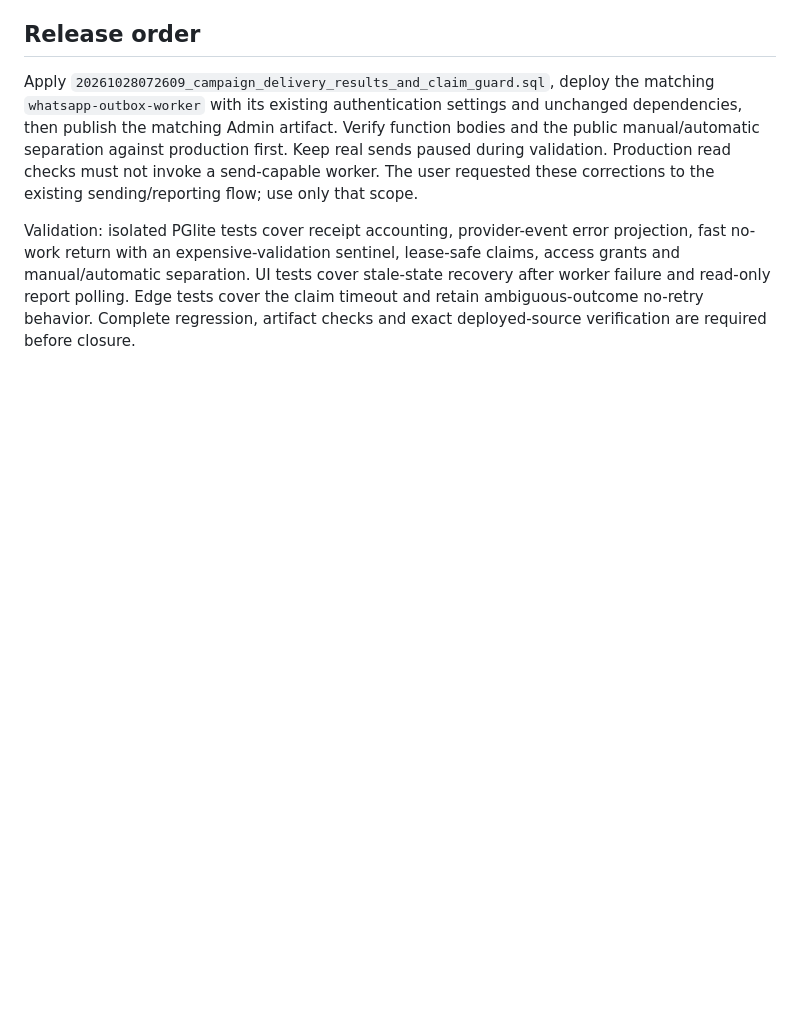
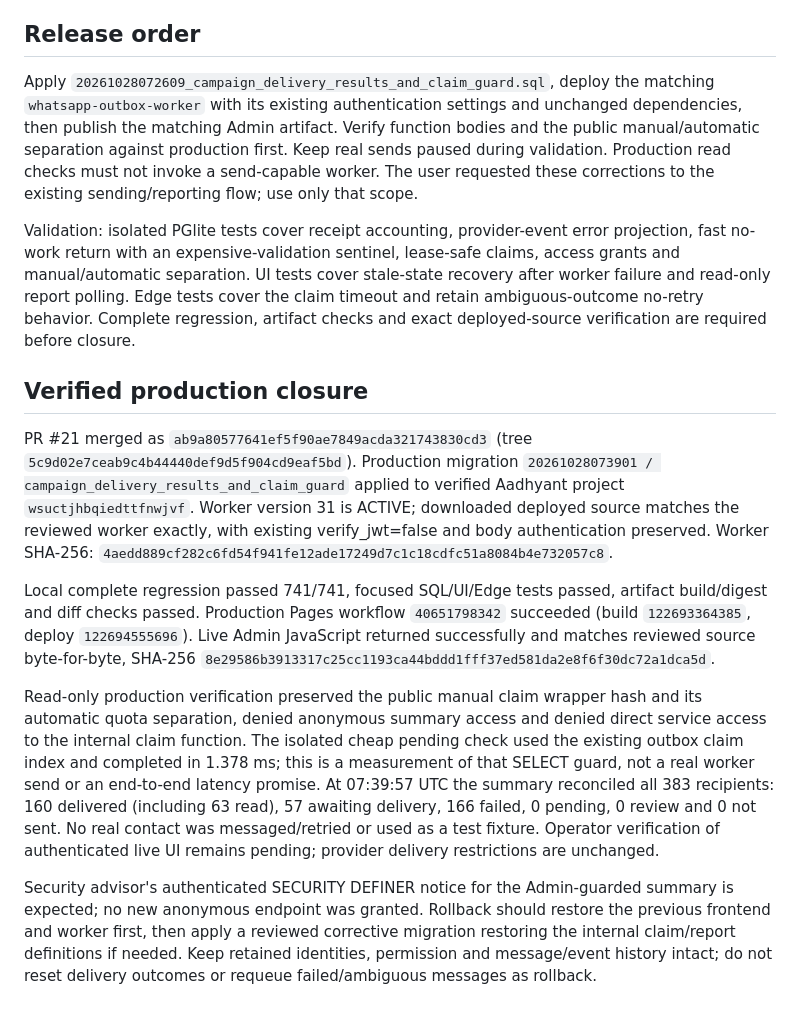
Before and after one commit to aadhyantmanpowerstaffing-collab/aadhyant-manpower, a Markdown page: docs/whatsapp/DELIVERY_RESULTS_20261028.md, the part around the change. Rendered like a GitHub page; blank space fills up the shorter version.

Commit message:
Record verified campaign delivery reporting and worker production release

```diff
--- a/docs/whatsapp/DELIVERY_RESULTS_20261028.md
+++ b/docs/whatsapp/DELIVERY_RESULTS_20261028.md
@@ -17,3 +17,13 @@ Delivery cannot be guaranteed for every recipient: Meta may reject or withhold m
 Apply `20261028072609_campaign_delivery_results_and_claim_guard.sql`, deploy the matching `whatsapp-outbox-worker` with its existing authentication settings and unchanged dependencies, then publish the matching Admin artifact. Verify function bodies and the public manual/automatic separation against production first. Keep real sends paused during validation. Production read checks must not invoke a send-capable worker. The user requested these corrections to the existing sending/reporting flow; use only that scope.
 
 Validation: isolated PGlite tests cover receipt accounting, provider-event error projection, fast no-work return with an expensive-validation sentinel, lease-safe claims, access grants and manual/automatic separation. UI tests cover stale-state recovery after worker failure and read-only report polling. Edge tests cover the claim timeout and retain ambiguous-outcome no-retry behavior. Complete regression, artifact checks and exact deployed-source verification are required before closure.
+
+## Verified production closure
+
+PR #21 merged as `ab9a80577641ef5f90ae7849acda321743830cd3` (tree `5c9d02e7ceab9c4b44440def9d5f904cd9eaf5bd`). Production migration `20261028073901 / campaign_delivery_results_and_claim_guard` applied to verified Aadhyant project `wsuctjhbqiedttfnwjvf`. Worker version 31 is ACTIVE; downloaded deployed source matches the reviewed worker exactly, with existing verify_jwt=false and body authentication preserved. Worker SHA-256: `4aedd889cf282c6fd54f941fe12ade17249d7c1c18cdfc51a8084b4e732057c8`.
+
+Local complete regression passed 741/741, focused SQL/UI/Edge tests passed, artifact build/digest and diff checks passed. Production Pages workflow `40651798342` succeeded (build `122693364385`, deploy `122694555696`). Live Admin JavaScript returned successfully and matches reviewed source byte-for-byte, SHA-256 `8e29586b3913317c25cc1193ca44bddd1fff37ed581da2e8f6f30dc72a1dca5d`.
+
+Read-only production verification preserved the public manual claim wrapper hash and its automatic quota separation, denied anonymous summary access and denied direct service access to the internal claim function. The isolated cheap pending check used the existing outbox claim index and completed in 1.378 ms; this is a measurement of that SELECT guard, not a real worker send or an end-to-end latency promise. At 07:39:57 UTC the summary reconciled all 383 recipients: 160 delivered (including 63 read), 57 awaiting delivery, 166 failed, 0 pending, 0 review and 0 not sent. No real contact was messaged/retried or used as a test fixture. Operator verification of authenticated live UI remains pending; provider delivery restrictions are unchanged.
+
+Security advisor's authenticated SECURITY DEFINER notice for the Admin-guarded summary is expected; no new anonymous endpoint was granted. Rollback should restore the previous frontend and worker first, then apply a reviewed corrective migration restoring the internal claim/report definitions if needed. Keep retained identities, permission and message/event history intact; do not reset delivery outcomes or requeue failed/ambiguous messages as rollback.
```
